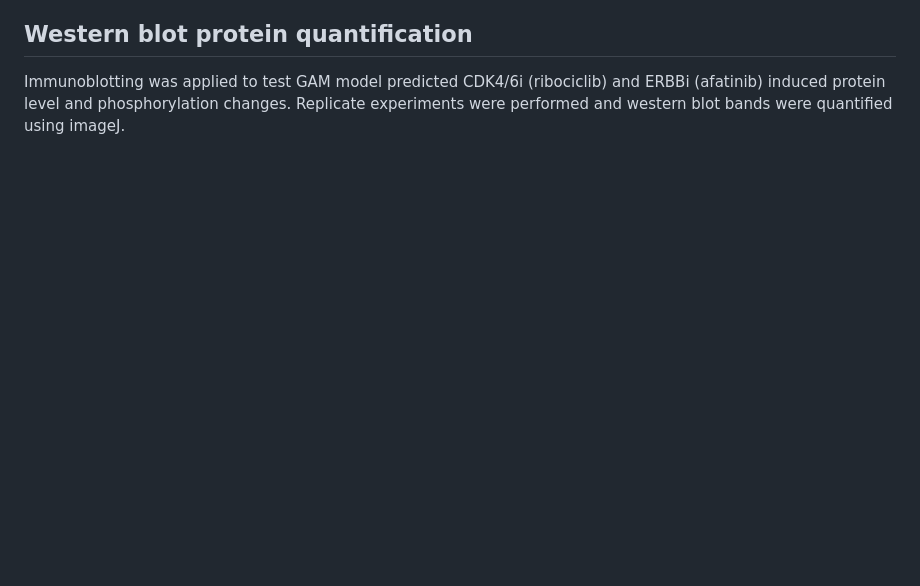
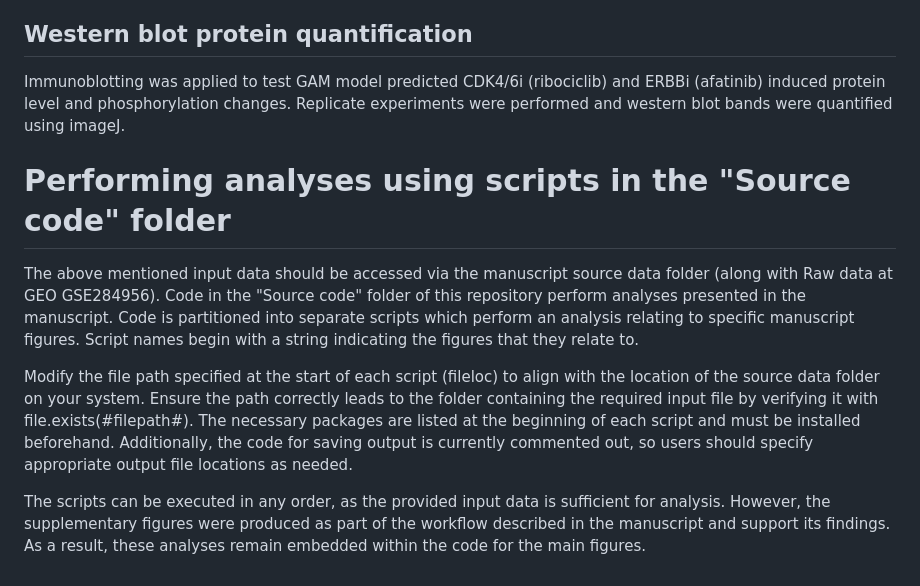
Before and after one commit to jasonigriff/U01_CDKi_combine_ERBBi_dynamic_cell_cycle_control, a Markdown page: README.md, the part around the change printed below. GitHub-like rendering; blank space fills up the shorter version.

```diff
--- a/README.md
+++ b/README.md
@@ -89,3 +89,12 @@ The speed of growth or shrinkage of each replicate cancer population over the ex
 
 ## Western blot protein quantification
 Immunoblotting was applied to test GAM model predicted CDK4/6i (ribociclib) and ERBBi (afatinib) induced protein level and phosphorylation changes. Replicate experiments were performed and western blot bands were quantified using imageJ.
+
+
+# Performing analyses using scripts in the "Source code" folder
+The above mentioned input data should be accessed via the manuscript source data folder (along with Raw data at GEO GSE284956).
+Code in the "Source code" folder of this repository perform analyses presented in the manuscript. Code is partitioned into separate scripts which perform an analysis relating to specific manuscript figures. Script names begin with a string indicating the figures that they relate to.
+
+Modify the file path specified at the start of each script (fileloc) to align with the location of the source data folder on your system. Ensure the path correctly leads to the folder containing the required input file by verifying it with file.exists(#filepath#). The necessary packages are listed at the beginning of each script and must be installed beforehand. Additionally, the code for saving output is currently commented out, so users should specify appropriate output file locations as needed.
+
+The scripts can be executed in any order, as the provided input data is sufficient for analysis. However, the supplementary figures were produced as part of the workflow described in the manuscript and support its findings. As a result, these analyses remain embedded within the code for the main figures.
```
Also changed, not shown: other parts of README.md (+4 -4 lines).
